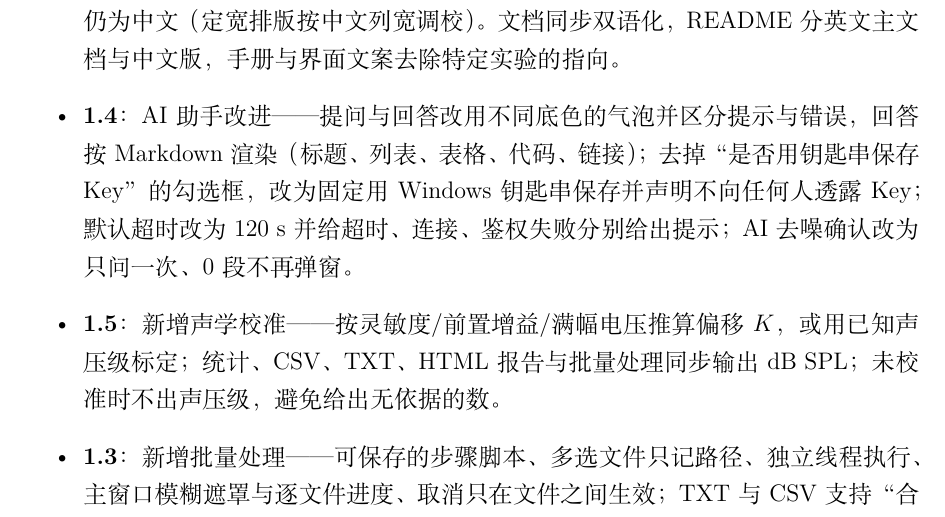
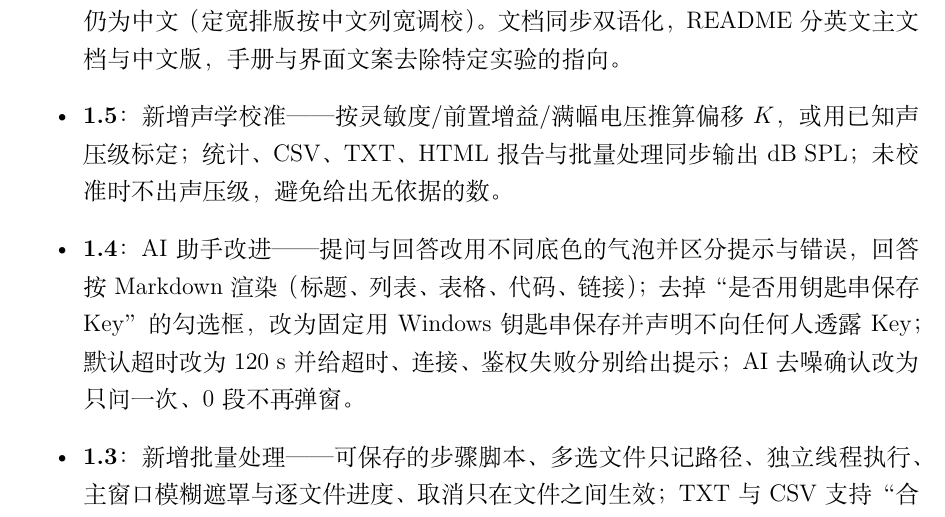
Before and after one commit to HanshanSnow/wav-analyzer, a LaTeX document (docs/manual_detailed.tex): part of page 45 of 45, cut so that both start at the same text. Compiled offline with XeLaTeX; a missing font is replaced by an installed copy or a similar font.

Commit message:
手册版本说明修正：1.4 与 1.5 条目顺序颠倒，按 1.6.1→1.0 重排（中英三份一并重编）

```diff
--- a/docs/manual_detailed.tex
+++ b/docs/manual_detailed.tex
@@ -1234,8 +1234,8 @@ AI 回答渲染 & Markdown & 标题、列表、表格、代码与链接\\
 \begin{itemize}
   \item \textbf{1.6.1}：修复打包版启动即报错的问题（单文件版缺 PySide6.QtOpenGL 与 QtOpenGLWidgets，界面模块无法加载；源码运行不受影响），自检新增界面导入检查；切换界面语言重启时剥离 PyInstaller 的临时目录指针，退出不再提示“Failed to remove temporary directory”；AI 助手改为流式接收，长报告不再因服务端迟迟不返回整包而被误判 120\,s 超时，超时提示会附带已收到的字数。
   \item \textbf{1.6}：界面新增中英双语——左侧栏底部可选语言，默认中文，切换后程序自动重启生效；按钮、分组、页签、提示与错误信息全部英文化，导出文本与报告正文仍为中文（定宽排版按中文列宽调校）。文档同步双语化，README 分英文主文档与中文版，手册与界面文案去除特定实验的指向。
+  \item \textbf{1.5}：新增声学校准——按灵敏度/前置增益/满幅电压推算偏移 $K$，或用已知声压级标定；统计、CSV、TXT、HTML 报告与批量处理同步输出 dB SPL；未校准时不出声压级，避免给出无依据的数。
   \item \textbf{1.4}：AI 助手改进——提问与回答改用不同底色的气泡并区分提示与错误，回答按 Markdown 渲染（标题、列表、表格、代码、链接）；去掉“是否用钥匙串保存 Key”的勾选框，改为固定用 Windows 钥匙串保存并声明不向任何人透露 Key；默认超时改为 120 s 并给超时、连接、鉴权失败分别给出提示；AI 去噪确认改为只问一次、0 段不再弹窗。
-  \item \textbf{1.5}：新增声学校准——按灵敏度/前置增益/满幅电压推算偏移 $K$，或用已知声压级标定；统计、CSV、TXT、HTML 报告与批量处理同步输出 dB SPL；未校准时不出声压级，避免给出无依据的数。
   \item \textbf{1.3}：新增批量处理——可保存的步骤脚本、多选文件只记路径、独立线程执行、主窗口模糊遮罩与逐文件进度、取消只在文件之间生效；TXT 与 CSV 支持“合并为一个文件”；修正步骤摘要把合并文件名也写成“后缀 xxx”的问题，长摘要改为折行显示。
   \item \textbf{1.2}：新增导出分析 TXT，七段结构、定宽 ASCII 对齐、坐标取法三选项、区间统计多选，并附源 WAV 的 MD5 指纹；图像导出新增论文版式（单栏 3.50$\times$2.45\,in、双栏 7.00$\times$2.60\,in、600 dpi、刻度朝内四边齐全、次刻度），图例统一移到坐标区外图底一行，包络与拟合在论文版式下自动拆为上下双图，包络线绘图时做 5\,ms 平滑；修复导出对话框默认版式与深色背景冲突的问题。
   \item \textbf{1.1}：新增裁剪、播放试听与应用更改到源文件；新增导出图像 PNG（波形、频谱、时频图，中文宋体 + 西文 Times New Roman 制图规范）；区间统计改为中文名、数值、含义三列；冲击检测改为分块计算，长音频不再出现假死与闪退，并增加处理进度提示；模型设置提供 DeepSeek、Moonshot、OpenAI 预设；手册新增“常见错误与处理”一章。
```
Also changed, not shown: docs/manual_en.pdf, 1 other file.
